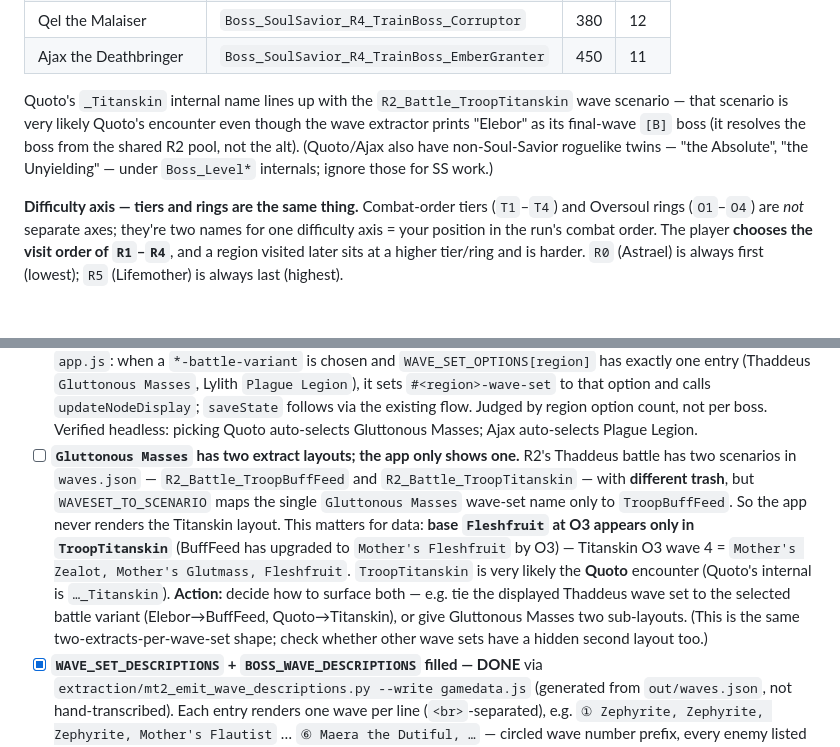
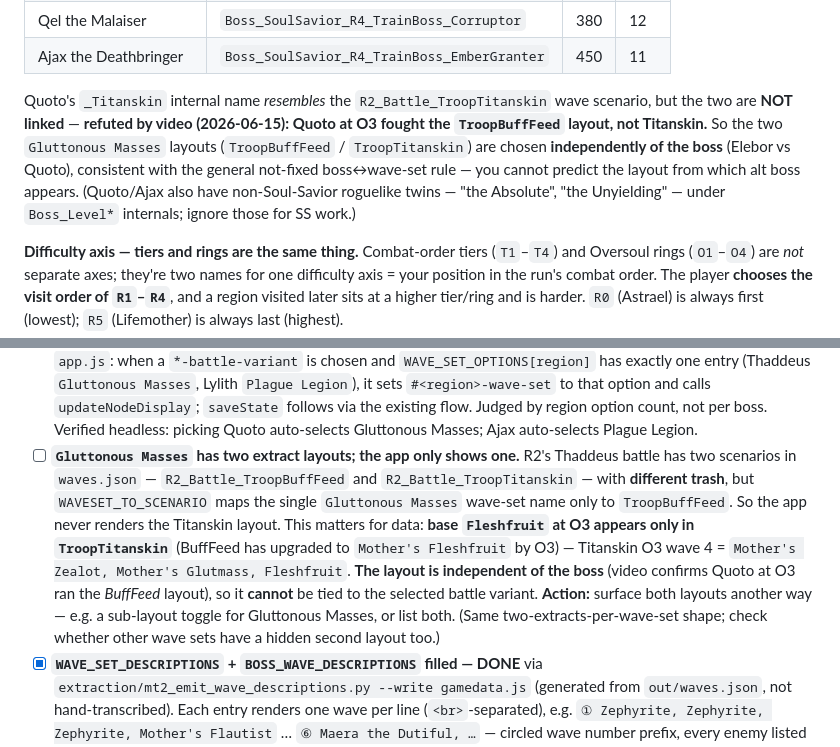
Before and after one commit to mashpanic/sstracker, a Markdown page: CLAUDE.md, 2 parts joined by grey strips. GitHub-like rendering; blank space fills up the shorter version.

Commit message:
Correct: Gluttonous Masses layout is independent of the boss
Video (2026-06-15): Quoto at O3 ran the TroopBuffFeed layout, not
Titanskin — refuting the "Quoto's _Titanskin internal = Titanskin
encounter" hypothesis. The two Gluttonous Masses layouts (BuffFeed/
Titanskin) are chosen independently of the alt boss (Elebor/Quoto), so
the layout can't be predicted from or tied to the boss. Updated the
Quoto note and the two-layouts TODO accordingly (base Fleshfruit O3
still lives only in Titanskin, now just an independent layout roll).

Co-Authored-By: Claude Opus 4.8 <noreply@anthropic.com>

```diff
--- a/CLAUDE.md
+++ b/CLAUDE.md
@@ -100,7 +100,7 @@ Section counts per region: `R0` = 2 Battle / 0 BossBattle · `R1`–`R3` = 2 Bat
 | Qel the Malaiser | `Boss_SoulSavior_R4_TrainBoss_Corruptor` | 380 | 12 |
 | Ajax the Deathbringer | `Boss_SoulSavior_R4_TrainBoss_EmberGranter` | 450 | 11 |
 
-Quoto's `_Titanskin` internal name lines up with the `R2_Battle_TroopTitanskin` wave scenario — that scenario is very likely Quoto's encounter even though the wave extractor prints "Elebor" as its final-wave `[B]` boss (it resolves the boss from the shared R2 pool, not the alt). (Quoto/Ajax also have non-Soul-Savior roguelike twins — "the Absolute", "the Unyielding" — under `Boss_Level*` internals; ignore those for SS work.)
+Quoto's `_Titanskin` internal name *resembles* the `R2_Battle_TroopTitanskin` wave scenario, but the two are **NOT linked** — **refuted by video (2026-06-15): Quoto at O3 fought the `TroopBuffFeed` layout, not Titanskin.** So the two `Gluttonous Masses` layouts (`TroopBuffFeed` / `TroopTitanskin`) are chosen **independently of the boss** (Elebor vs Quoto), consistent with the general not-fixed boss↔wave-set rule — you cannot predict the layout from which alt boss appears. (Quoto/Ajax also have non-Soul-Savior roguelike twins — "the Absolute", "the Unyielding" — under `Boss_Level*` internals; ignore those for SS work.)
 
 **Difficulty axis — tiers and rings are the same thing.** Combat-order tiers (`T1`–`T4`) and Oversoul rings (`O1`–`O4`) are *not* separate axes; they're two names for one difficulty axis = your position in the run's combat order. The player **chooses the visit order of `R1`–`R4`**, and a region visited later sits at a higher tier/ring and is harder. `R0` (Astrael) is always first (lowest); `R5` (Lifemother) is always last (highest).
 
@@ -203,7 +203,7 @@ Goal: replace the `'Waves: TBD'` placeholders in `index.html` with the wave comp
 - [x] **Minor boss ↔ wave set not a fixed pairing — display FIXED (2026-06-15).** Boss and wave set are chosen independently (verified for R3: either Phalanx or The Undying Spirit can front either Harassing Snipers or Rabble-Rousers). The wave-set string used to bake in whichever minor boss the extractor found, so a mismatched (or alt-boss) combo showed the wrong boss. Fix: `swapBattleBoss(waves, region, variant)` in `app.js` replaces the baked region candidate (from `VARIANT_OPTIONS['<region>-battle-variant']`) with the actually-selected battle variant, applied in `getDisplayText`'s battle branch. Now any boss×wave-set combination renders the correct boss. Verified headless: Maera+Korin on Athane's `Dutiful Sentinels` → shows Korin; alt bosses below also fixed. **Still optional/open:** (a) confirm the boss×wave-set independence for R1/R2/R4 against wiki/play (display is already correct regardless); (b) the `mt2_emit_wave_descriptions.py` pairing dicts and the Game-knowledge tables still describe a 1:1 pairing — informational only now, but could be reworded.
 - [x] **Alt-boss wave shows the sibling's name — FIXED (subsumed by the swap above).** Quoto (reuses Elebor's `Gluttonous Masses`) and Ajax (reuses Qel's `Plague Legion`) are region battle candidates, so `swapBattleBoss` swaps the sibling's name for the selected alt. Verified headless: selecting Quoto → final wave ends in **Quoto the Destroyer**; Ajax → **Ajax the Deathbringer**.
 - [x] **Auto-select the wave set when only one exists for a battle — DONE (2026-06-15).** `handleVariantChange()` in `app.js`: when a `*-battle-variant` is chosen and `WAVE_SET_OPTIONS[region]` has exactly one entry (Thaddeus `Gluttonous Masses`, Lylith `Plague Legion`), it sets `#<region>-wave-set` to that option and calls `updateNodeDisplay`; `saveState` follows via the existing flow. Judged by region option count, not per boss. Verified headless: picking Quoto auto-selects Gluttonous Masses; Ajax auto-selects Plague Legion.
-- [ ] **`Gluttonous Masses` has two extract layouts; the app only shows one.** R2's Thaddeus battle has two scenarios in `waves.json` — `R2_Battle_TroopBuffFeed` and `R2_Battle_TroopTitanskin` — with **different trash**, but `WAVESET_TO_SCENARIO` maps the single `Gluttonous Masses` wave-set name only to `TroopBuffFeed`. So the app never renders the Titanskin layout. This matters for data: **base `Fleshfruit` at O3 appears only in `TroopTitanskin`** (BuffFeed has upgraded to `Mother's Fleshfruit` by O3) — Titanskin O3 wave 4 = `Mother's Zealot, Mother's Glutmass, Fleshfruit`. `TroopTitanskin` is very likely the **Quoto** encounter (Quoto's internal is `…_Titanskin`). **Action:** decide how to surface both — e.g. tie the displayed Thaddeus wave set to the selected battle variant (Elebor→BuffFeed, Quoto→Titanskin), or give Gluttonous Masses two sub-layouts. (This is the same two-extracts-per-wave-set shape; check whether other wave sets have a hidden second layout too.)
+- [ ] **`Gluttonous Masses` has two extract layouts; the app only shows one.** R2's Thaddeus battle has two scenarios in `waves.json` — `R2_Battle_TroopBuffFeed` and `R2_Battle_TroopTitanskin` — with **different trash**, but `WAVESET_TO_SCENARIO` maps the single `Gluttonous Masses` wave-set name only to `TroopBuffFeed`. So the app never renders the Titanskin layout. This matters for data: **base `Fleshfruit` at O3 appears only in `TroopTitanskin`** (BuffFeed has upgraded to `Mother's Fleshfruit` by O3) — Titanskin O3 wave 4 = `Mother's Zealot, Mother's Glutmass, Fleshfruit`. **The layout is independent of the boss** (video confirms Quoto at O3 ran the *BuffFeed* layout), so it **cannot** be tied to the selected battle variant. **Action:** surface both layouts another way — e.g. a sub-layout toggle for Gluttonous Masses, or list both. (Same two-extracts-per-wave-set shape; check whether other wave sets have a hidden second layout too.)
 - [x] **`WAVE_SET_DESCRIPTIONS` + `BOSS_WAVE_DESCRIPTIONS` filled — DONE** via `extraction/mt2_emit_wave_descriptions.py --write gamedata.js` (generated from `out/waves.json`, not hand-transcribed). Each entry renders one wave per line (`<br>`-separated), e.g. `① Zephyrite, Zephyrite, Zephyrite, Mother's Flautist` … `⑥ Maera the Dutiful, …` — circled wave number prefix, every enemy listed individually (no count consolidation). The scenario↔variant pairings live in that script's two mapping dicts. **Re-run it after `mt2_extract_waves.py`** to refresh.
 - [x] **`BOSS_STATS` wired to the pipeline — DONE (2026-06-14)** via `extraction/mt2_emit_boss_stats.py --write gamedata.js`, which reuses `mt2_build_outputs.compute_orders` (lifted out of `main()` to a module-level fn so the math has one source of truth). Keyed by variant name: main-region + minor bosses → `['O1','O2','O3','O4']` of `'ATK⚔️ HP❤️'`; Astrael (O1) and Lifemother (final) → single fixed string. Region-boss formula confirmed correct (e.g. Mischevious Child O1 = 21/1320 matched the prior hand value). **Re-run after `mt2_extract_roster.py` + `mt2_extract_scaling.py`.**
 - [ ] **Minor-boss HP formula is wrong (Athane issue, 2026-06-14).** `boss_overgrowth_scaled` is applied to **all** `is_boss` enemies, but its large additive HP constants (`+1224/+2703/+3883`) over-inflate the small-base **minor "TrainBoss" bosses** (Athane/Korin/Elebor/Quoto/Phalanx/Undying Spirit/Qel/Ajax). Example — **Athane the Fallen** (base 5/400): emitted O3 = **36⚔️/4667❤️**, but a prior observed value in `gamedata.js` was **44⚔️/2908❤️** (HP ~0.6× the formula). Same pattern on Elebor O4 (obs 66/4867 vs 69/8528) and Ajax O2 (29/1470 vs 30/2012). Region bosses (Maera/Thaddeus/Tivi/Lylith) + Astrael + Lifemother look correct; only the minor TrainBosses are off — they likely scale by a **different formula**. These numbers are emitted anyway (better than `0⚔️ 0❤️`). **Action:** gather ground-truth minor-boss observations (note: `boss_observations.csv` referenced by `mt2_build_outputs.py` is **not in the repo** — only `docs/boss_scaling.md` / `docs/enemy_scaling.md`), derive the minor-boss formula, then split the boss code path in `compute_orders` / `boss_overgrowth_scaled` and re-emit.
```
